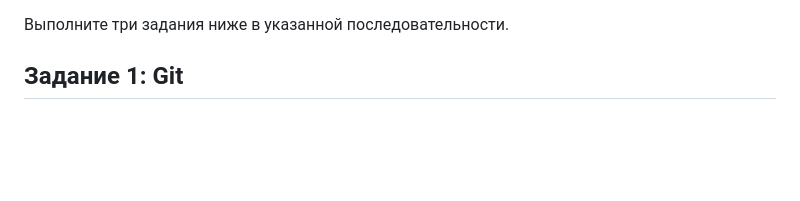
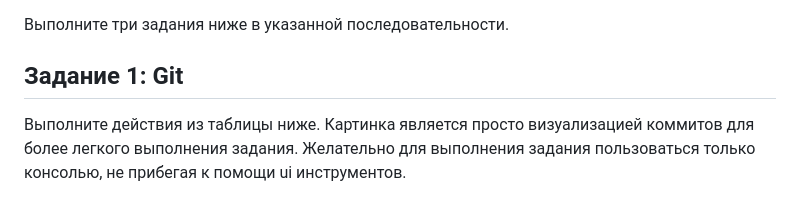
Before and after one commit to dsawfer/GitHomeworkDev, a Markdown page: README.md, the part around the change. GitHub-like rendering; blank space fills up the shorter version.

Commit message:
Added description

```diff
--- a/README.md
+++ b/README.md
@@ -3,6 +3,8 @@
 Выполните три задания ниже в указанной последовательности.
 
 ## Задание 1: Git
+
+Выполните действия из таблицы ниже. Картинка является просто визуализацией коммитов для более легкого выполнения задания. Желательно для выполнения задания пользоваться только консолью, не прибегая к помощи ui инструментов.
 
 ![git.png](assets/git.png)
 
```
